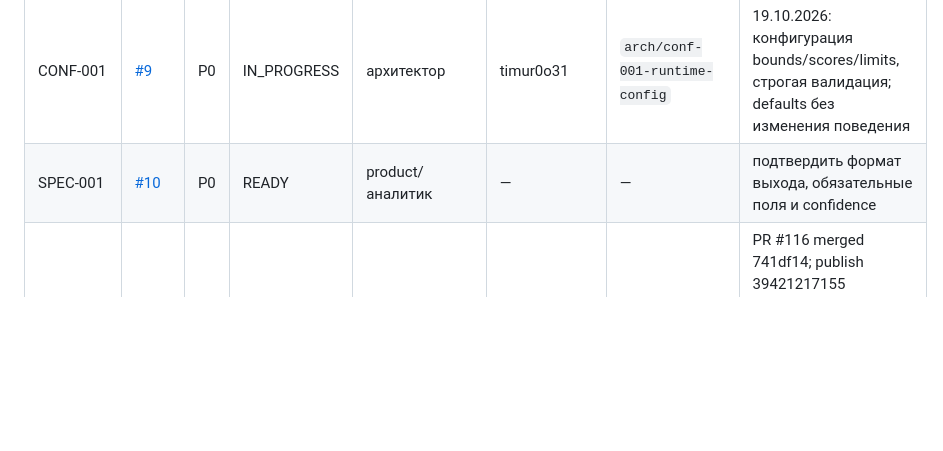
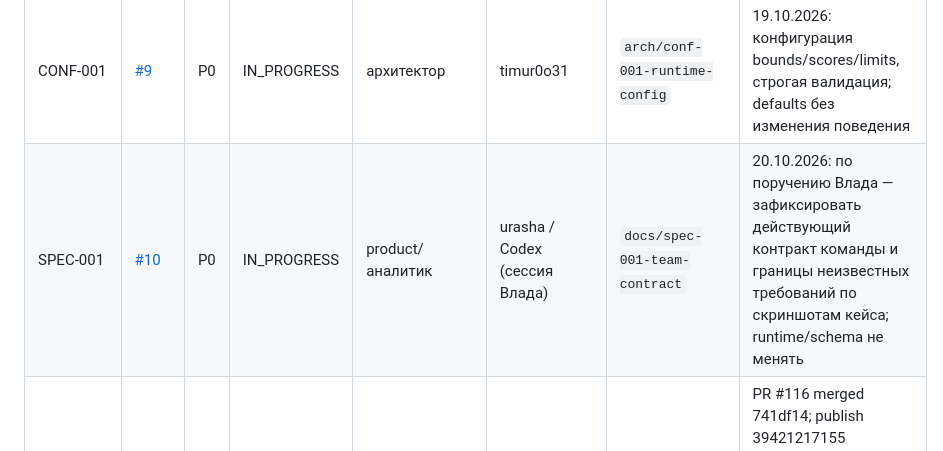
Before and after one commit to CRUDoshleps/GoodsAI, a Markdown page: TASKS.md, the part around the change. Rendered like a GitHub page; blank space fills up the shorter version.

Commit message:
chore(tasks): claim SPEC-001

```diff
--- a/TASKS.md
+++ b/TASKS.md
@@ -100,7 +100,7 @@ GitHub Issues хранит обсуждение, labels и связь с PR; п
 | EVAL-002 | [#7](https://github.com/CRUDoshleps/GoodsAI/issues/7) | P0 | DONE | data/QA | urasha / Codex (сессия Влада) | `eval/eval-002-split-leakage` | PR #69 merged `c49540f`; filtered partition + quarantine; M2 reserve 40/40 checks OK |
 | ART-001 | [#8](https://github.com/CRUDoshleps/GoodsAI/issues/8) | P0 | REVIEW | интегратор/аналитик | Codex (сессия Влада) | `release/art-001-prepared-delivery` | checkpoint: 2198 predictions, reviewed metrics, EDA, PDF, bundle verified |
 | CONF-001 | [#9](https://github.com/CRUDoshleps/GoodsAI/issues/9) | P0 | IN_PROGRESS | архитектор | timur0o31 | `arch/conf-001-runtime-config` | 19.10.2026: конфигурация bounds/scores/limits, строгая валидация; defaults без изменения поведения |
-| SPEC-001 | [#10](https://github.com/CRUDoshleps/GoodsAI/issues/10) | P0 | READY | product/аналитик | — | — | подтвердить формат выхода, обязательные поля и confidence |
+| SPEC-001 | [#10](https://github.com/CRUDoshleps/GoodsAI/issues/10) | P0 | IN_PROGRESS | product/аналитик | urasha / Codex (сессия Влада) | `docs/spec-001-team-contract` | 20.10.2026: по поручению Влада — зафиксировать действующий контракт команды и границы неизвестных требований по скриншотам кейса; runtime/schema не менять |
 | REL-005 | [#115](https://github.com/CRUDoshleps/GoodsAI/issues/115) | P0 | DONE | release engineer | Codex (e345ee) | `main` | PR #116 merged 741df14; publish 39421217155 SUCCESS, Gitea f15f99b; 154 файла, 369+3 tests, clean-run 11/11, внешний CLI/HTTP 83/83; VM не менялась |
 | REL-001 | [#11](https://github.com/CRUDoshleps/GoodsAI/issues/11) | P0 | READY | release engineer | — | — | воспроизводимый выпуск проверенного GitHub SHA в Gitea |
 | REL-002 | — | P0 | DONE | release engineer | Codex | `ops/rel-002-main-mirror` | GitHub `main` автоматически fast-forward публикуется в Gitea `main` |
```
